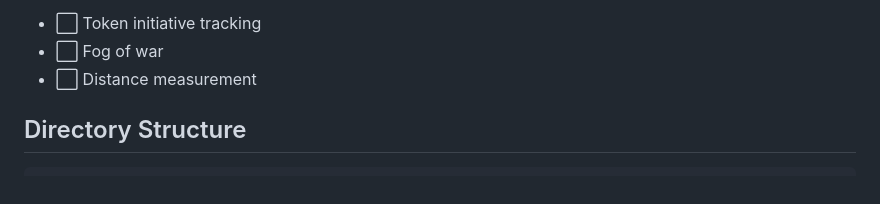
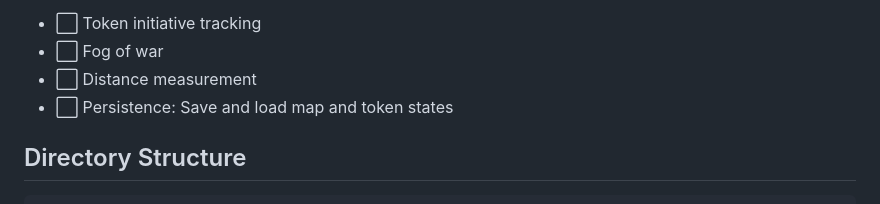
Before and after one commit to danidev/mapmaster, a Markdown page: README.md, the part around the change. Rendered like a GitHub page.

```diff
--- a/README.md
+++ b/README.md
@@ -103,6 +103,7 @@ Upcoming features:
 - ⬜ Token initiative tracking
 - ⬜ Fog of war
 - ⬜ Distance measurement
+- ⬜ Persistence: Save and load map and token states
 
 ## Directory Structure
 
```
